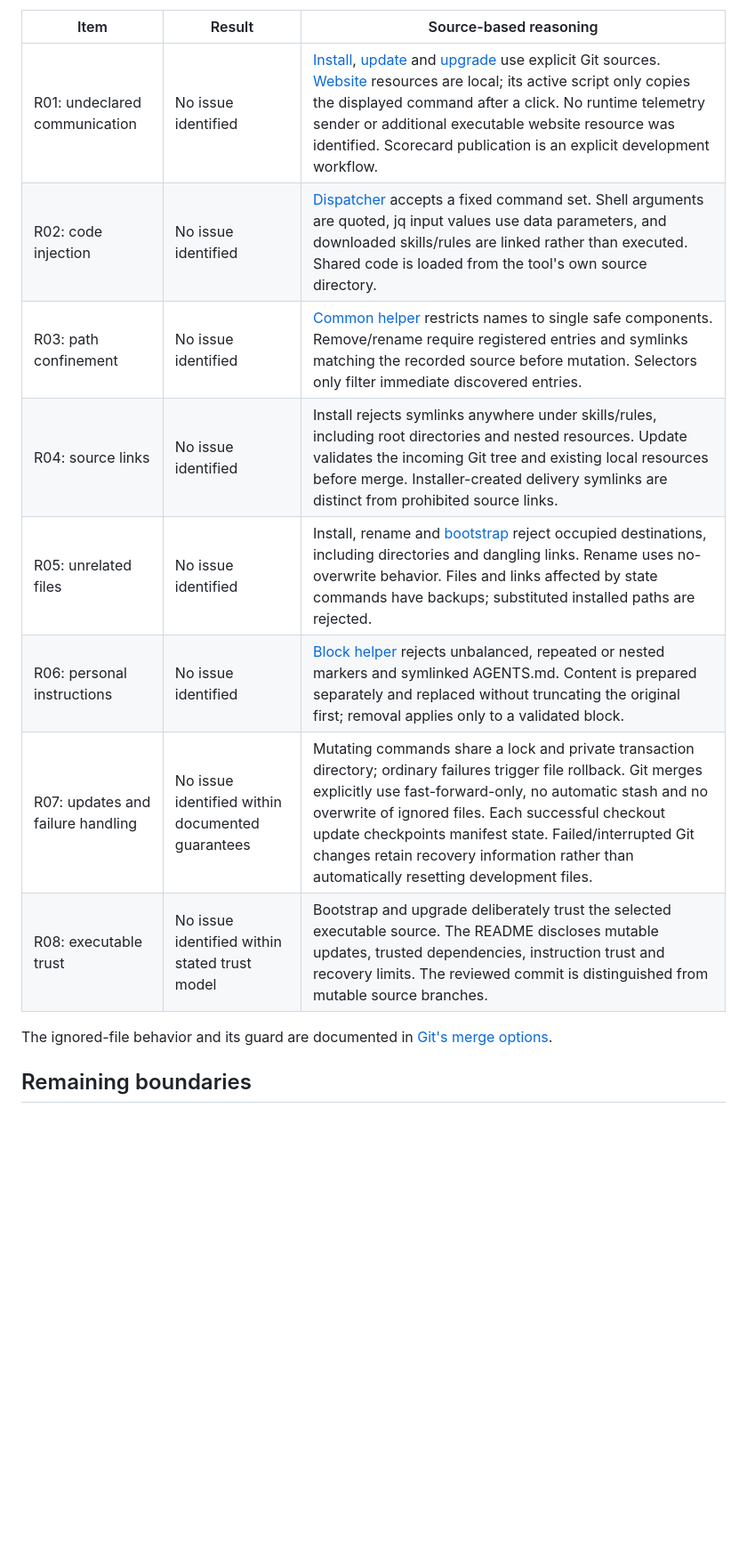
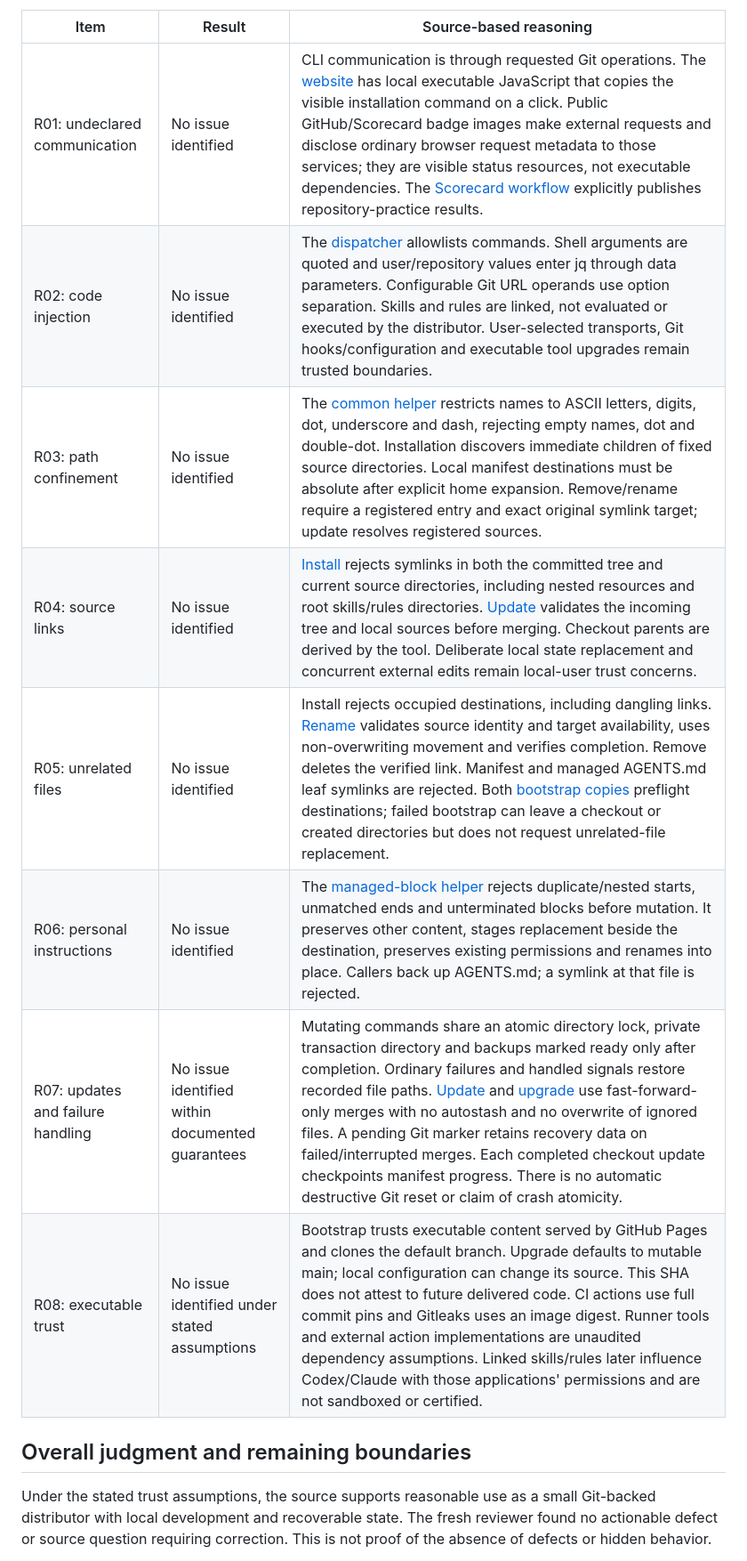
Before and after one commit to seliverstov-maxim/skill-universe, a Markdown page: docs/security/report.md, the part around one of its changes. Shown at 89% size. Drawn GitHub-style; blank space fills up the shorter version.

```diff
--- a/docs/security/report.md
+++ b/docs/security/report.md
@@ -25,15 +21,15 @@ Read completely: dispatcher; all eleven command sources; both installers; README
 | Item | Result | Source-based reasoning |
 | --- | --- | --- |
-| R01: undeclared communication | No issue identified | [Install](https://github.com/seliverstov-maxim/skill-universe/blob/c3fb81551663384728bfdcaaf2d9c5fada36ce5f/commands/install.sh), [update](https://github.com/seliverstov-maxim/skill-universe/blob/c3fb81551663384728bfdcaaf2d9c5fada36ce5f/commands/update.sh) and [upgrade](https://github.com/seliverstov-maxim/skill-universe/blob/c3fb81551663384728bfdcaaf2d9c5fada36ce5f/commands/upgrade.sh) use explicit Git sources. [Website](https://github.com/seliverstov-maxim/skill-universe/blob/c3fb81551663384728bfdcaaf2d9c5fada36ce5f/docs/index.html) resources are local; its active script only copies the displayed command after a click. No runtime telemetry sender or additional executable website resource was identified. Scorecard publication is an explicit development workflow. |
-| R02: code injection | No issue identified | [Dispatcher](https://github.com/seliverstov-maxim/skill-universe/blob/c3fb81551663384728bfdcaaf2d9c5fada36ce5f/skill-universe) accepts a fixed command set. Shell arguments are quoted, jq input values use data parameters, and downloaded skills/rules are linked rather than executed. Shared code is loaded from the tool's own source directory. |
-| R03: path confinement | No issue identified | [Common helper](https://github.com/seliverstov-maxim/skill-universe/blob/c3fb81551663384728bfdcaaf2d9c5fada36ce5f/commands/common.sh) restricts names to single safe components. Remove/rename require registered entries and symlinks matching the recorded source before mutation. Selectors only filter immediate discovered entries. |
-| R04: source links | No issue identified | Install rejects symlinks anywhere under skills/rules, including root directories and nested resources. Update validates the incoming Git tree and existing local resources before merge. Installer-created delivery symlinks are distinct from prohibited source links. |
-| R05: unrelated files | No issue identified | Install, rename and [bootstrap](https://github.com/seliverstov-maxim/skill-universe/blob/c3fb81551663384728bfdcaaf2d9c5fada36ce5f/install.sh) reject occupied destinations, including directories and dangling links. Rename uses no-overwrite behavior. Files and links affected by state commands have backups; substituted installed paths are rejected. |
-| R06: personal instructions | No issue identified | [Block helper](https://github.com/seliverstov-maxim/skill-universe/blob/c3fb81551663384728bfdcaaf2d9c5fada36ce5f/commands/codex-rules.sh) rejects unbalanced, repeated or nested markers and symlinked AGENTS.md. Content is prepared separately and replaced without truncating the original first; removal applies only to a validated block. |
-| R07: updates and failure handling | No issue identified within documented guarantees | Mutating commands share a lock and private transaction directory; ordinary failures trigger file rollback. Git merges explicitly use fast-forward-only, no automatic stash and no overwrite of ignored files. Each successful checkout update checkpoints manifest state. Failed/interrupted Git changes retain recovery information rather than automatically resetting development files. |
-| R08: executable trust | No issue identified within stated trust model | Bootstrap and upgrade deliberately trust the selected executable source. The README discloses mutable updates, trusted dependencies, instruction trust and recovery limits. The reviewed commit is distinguished from mutable source branches. |
+| R01: undeclared communication | No issue identified | CLI communication is through requested Git operations. The [website](https://github.com/seliverstov-maxim/skill-universe/blob/06e488cfef9586197112bf0a37d5c6ce90e2b7b2/docs/index.html) has local executable JavaScript that copies the visible installation command on a click. Public GitHub/Scorecard badge images make external requests and disclose ordinary browser request metadata to those services; they are visible status resources, not executable dependencies. The [Scorecard workflow](https://github.com/seliverstov-maxim/skill-universe/blob/06e488cfef9586197112bf0a37d5c6ce90e2b7b2/.github/workflows/scorecard.yml) explicitly publishes repository-practice results. |
+| R02: code injection | No issue identified | The [dispatcher](https://github.com/seliverstov-maxim/skill-universe/blob/06e488cfef9586197112bf0a37d5c6ce90e2b7b2/skill-universe) allowlists commands. Shell arguments are quoted and user/repository values enter jq through data parameters. Configurable Git URL operands use option separation. Skills and rules are linked, not evaluated or executed by the distributor. User-selected transports, Git hooks/configuration and executable tool upgrades remain trusted boundaries. |
+| R03: path confinement | No issue identified | The [common helper](https://github.com/seliverstov-maxim/skill-universe/blob/06e488cfef9586197112bf0a37d5c6ce90e2b7b2/commands/common.sh) restricts names to ASCII letters, digits, dot, underscore and dash, rejecting empty names, dot and double-dot. Installation discovers immediate children of fixed source directories. Local manifest destinations must be absolute after explicit home expansion. Remove/rename require a registered entry and exact original symlink target; update resolves registered sources. |
+| R04: source links | No issue identified | [Install](https://github.com/seliverstov-maxim/skill-universe/blob/06e488cfef9586197112bf0a37d5c6ce90e2b7b2/commands/install.sh) rejects symlinks in both the committed tree and current source directories, including nested resources and root skills/rules directories. [Update](https://github.com/seliverstov-maxim/skill-universe/blob/06e488cfef9586197112bf0a37d5c6ce90e2b7b2/commands/update.sh) validates the incoming tree and local sources before merging. Checkout parents are derived by the tool. Deliberate local state replacement and concurrent external edits remain local-user trust concerns. |
+| R05: unrelated files | No issue identified | Install rejects occupied destinations, including dangling links. [Rename](https://github.com/seliverstov-maxim/skill-universe/blob/06e488cfef9586197112bf0a37d5c6ce90e2b7b2/commands/rename.sh) validates source identity and target availability, uses non-overwriting movement and verifies completion. Remove deletes the verified link. Manifest and managed AGENTS.md leaf symlinks are rejected. Both [bootstrap copies](https://github.com/seliverstov-maxim/skill-universe/blob/06e488cfef9586197112bf0a37d5c6ce90e2b7b2/install.sh) preflight destinations; failed bootstrap can leave a checkout or created directories but does not request unrelated-file replacement. |
+| R06: personal instructions | No issue identified | The [managed-block helper](https://github.com/seliverstov-maxim/skill-universe/blob/06e488cfef9586197112bf0a37d5c6ce90e2b7b2/commands/codex-rules.sh) rejects duplicate/nested starts, unmatched ends and unterminated blocks before mutation. It preserves other content, stages replacement beside the destination, preserves existing permissions and renames into place. Callers back up AGENTS.md; a symlink at that file is rejected. |
+| R07: updates and failure handling | No issue identified within documented guarantees | Mutating commands share an atomic directory lock, private transaction directory and backups marked ready only after completion. Ordinary failures and handled signals restore recorded file paths. [Update](https://github.com/seliverstov-maxim/skill-universe/blob/06e488cfef9586197112bf0a37d5c6ce90e2b7b2/commands/update.sh) and [upgrade](https://github.com/seliverstov-maxim/skill-universe/blob/06e488cfef9586197112bf0a37d5c6ce90e2b7b2/commands/upgrade.sh) use fast-forward-only merges with no autostash and no overwrite of ignored files. A pending Git marker retains recovery data on failed/interrupted merges. Each completed checkout update checkpoints manifest progress. There is no automatic destructive Git reset or claim of crash atomicity. |
+| R08: executable trust | No issue identified under stated assumptions | Bootstrap trusts executable content served by GitHub Pages and clones the default branch. Upgrade defaults to mutable main; local configuration can change its source. This SHA does not attest to future delivered code. CI actions use full commit pins and Gitleaks uses an image digest. Runner tools and external action implementations are unaudited dependency assumptions. Linked skills/rules later influence Codex/Claude with those applications' permissions and are not sandboxed or certified. |
 
-The ignored-file behavior and its guard are documented in [Git's merge options](https://git-scm.com/docs/git-merge#Documentation/git-merge.txt---no-overwrite-ignore).
+## Overall judgment and remaining boundaries
 
-## Remaining boundaries
+Under the stated trust assumptions, the source supports reasonable use as a small Git-backed distributor with local development and recoverable state. The fresh reviewer found no actionable defect or source question requiring correction. This is not proof of the absence of defects or hidden behavior.
 
```
Also changed, not shown: other parts of docs/security/report.md (+30 -26 lines).
